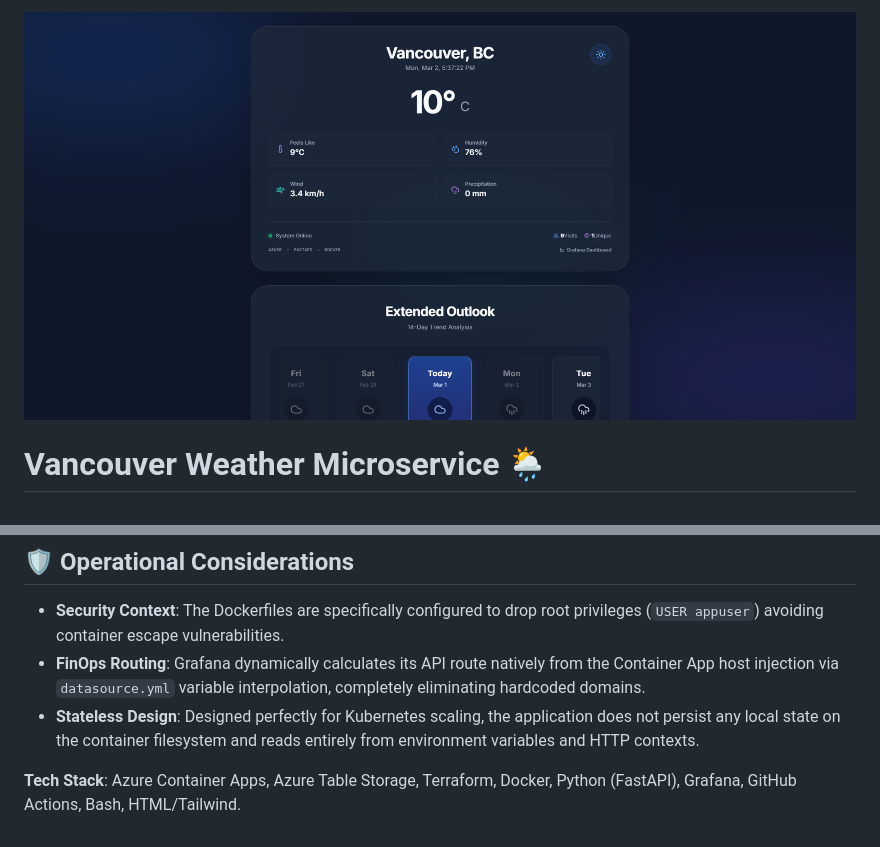
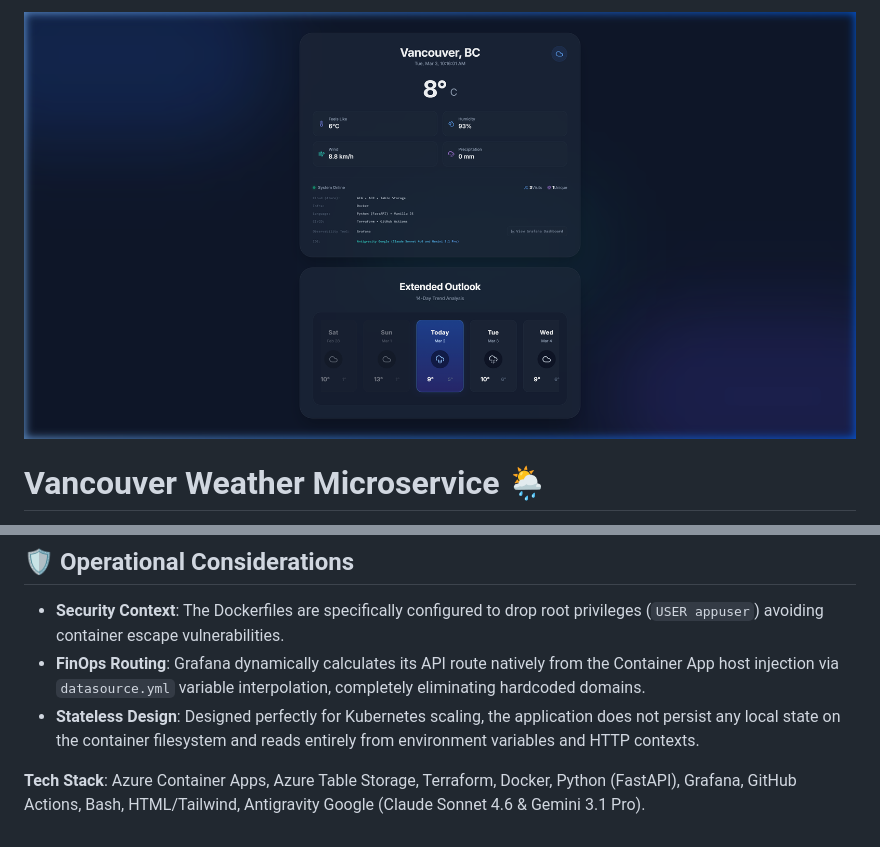
Before and after one commit to hwong5208/azure-weather-app, a Markdown page: README.md, 2 parts joined by grey strips. Rendered like a GitHub page; pictures changed too: image.png.

Commit message:
docs: Update README and layout screenshot

```diff
--- a/README.md
+++ b/README.md
@@ -126,4 +126,4 @@ Alternatively, configure your `AZURE_CREDENTIALS` in GitHub Secrets and push to
 - **FinOps Routing**: Grafana dynamically calculates its API route natively from the Container App host injection via `datasource.yml` variable interpolation, completely eliminating hardcoded domains.
 - **Stateless Design**: Designed perfectly for Kubernetes scaling, the application does not persist any local state on the container filesystem and reads entirely from environment variables and HTTP contexts.
 
-**Tech Stack**: Azure Container Apps, Azure Table Storage, Terraform, Docker, Python (FastAPI), Grafana, GitHub Actions, Bash, HTML/Tailwind.
+**Tech Stack**: Azure Container Apps, Azure Table Storage, Terraform, Docker, Python (FastAPI), Grafana, GitHub Actions, Bash, HTML/Tailwind, Antigravity Google (Claude Sonnet 4.6 & Gemini 3.1 Pro).
```
